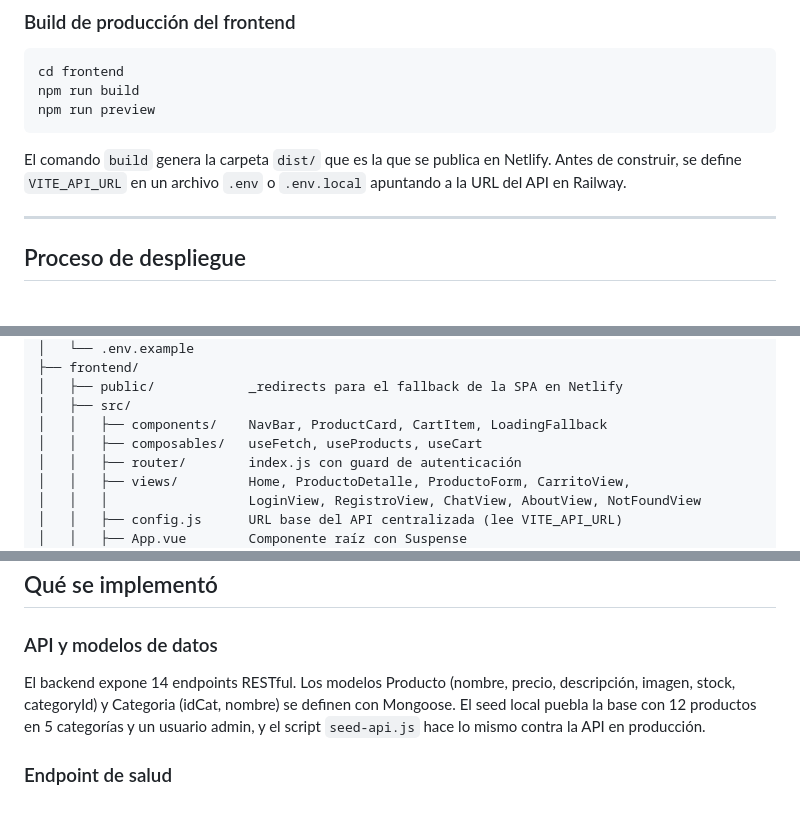
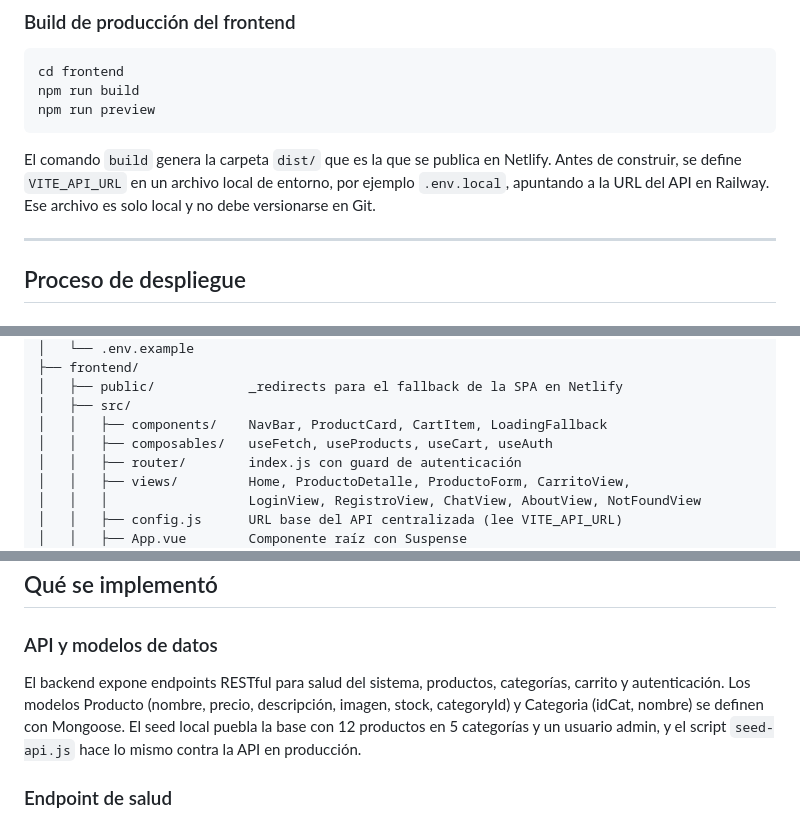
Before and after one commit to wildmaster18/MercApp-deploy, a Markdown page: README.md, 3 parts joined by grey strips. Rendered like a GitHub page.

Commit message:
README y micrositio actualizados

````diff
--- a/README.md
+++ b/README.md
@@ -106,7 +106,7 @@ npm run build
 npm run preview
 ```
 
-El comando `build` genera la carpeta `dist/` que es la que se publica en Netlify. Antes de construir, se define `VITE_API_URL` en un archivo `.env` o `.env.local` apuntando a la URL del API en Railway.
+El comando `build` genera la carpeta `dist/` que es la que se publica en Netlify. Antes de construir, se define `VITE_API_URL` en un archivo local de entorno, por ejemplo `.env.local`, apuntando a la URL del API en Railway. Ese archivo es solo local y no debe versionarse en Git.
 
 ---
 
@@ -273,7 +273,7 @@ MercApp-deploy/
 │   ├── public/            _redirects para el fallback de la SPA en Netlify
 │   ├── src/
 │   │   ├── components/    NavBar, ProductCard, CartItem, LoadingFallback
-│   │   ├── composables/   useFetch, useProducts, useCart
+│   │   ├── composables/   useFetch, useProducts, useCart, useAuth
 │   │   ├── router/        index.js con guard de autenticación
 │   │   ├── views/         Home, ProductoDetalle, ProductoForm, CarritoView,
 │   │   │                  LoginView, RegistroView, ChatView, AboutView, NotFoundView
@@ -296,7 +296,7 @@ MercApp-deploy/
 
 ### API y modelos de datos
 
-El backend expone 14 endpoints RESTful. Los modelos Producto (nombre, precio, descripción, imagen, stock, categoryId) y Categoria (idCat, nombre) se definen con Mongoose. El seed local puebla la base con 12 productos en 5 categorías y un usuario admin, y el script `seed-api.js` hace lo mismo contra la API en producción.
+El backend expone endpoints RESTful para salud del sistema, productos, categorías, carrito y autenticación. Los modelos Producto (nombre, precio, descripción, imagen, stock, categoryId) y Categoria (idCat, nombre) se definen con Mongoose. El seed local puebla la base con 12 productos en 5 categorías y un usuario admin, y el script `seed-api.js` hace lo mismo contra la API en producción.
 
 ### Endpoint de salud
 
````
